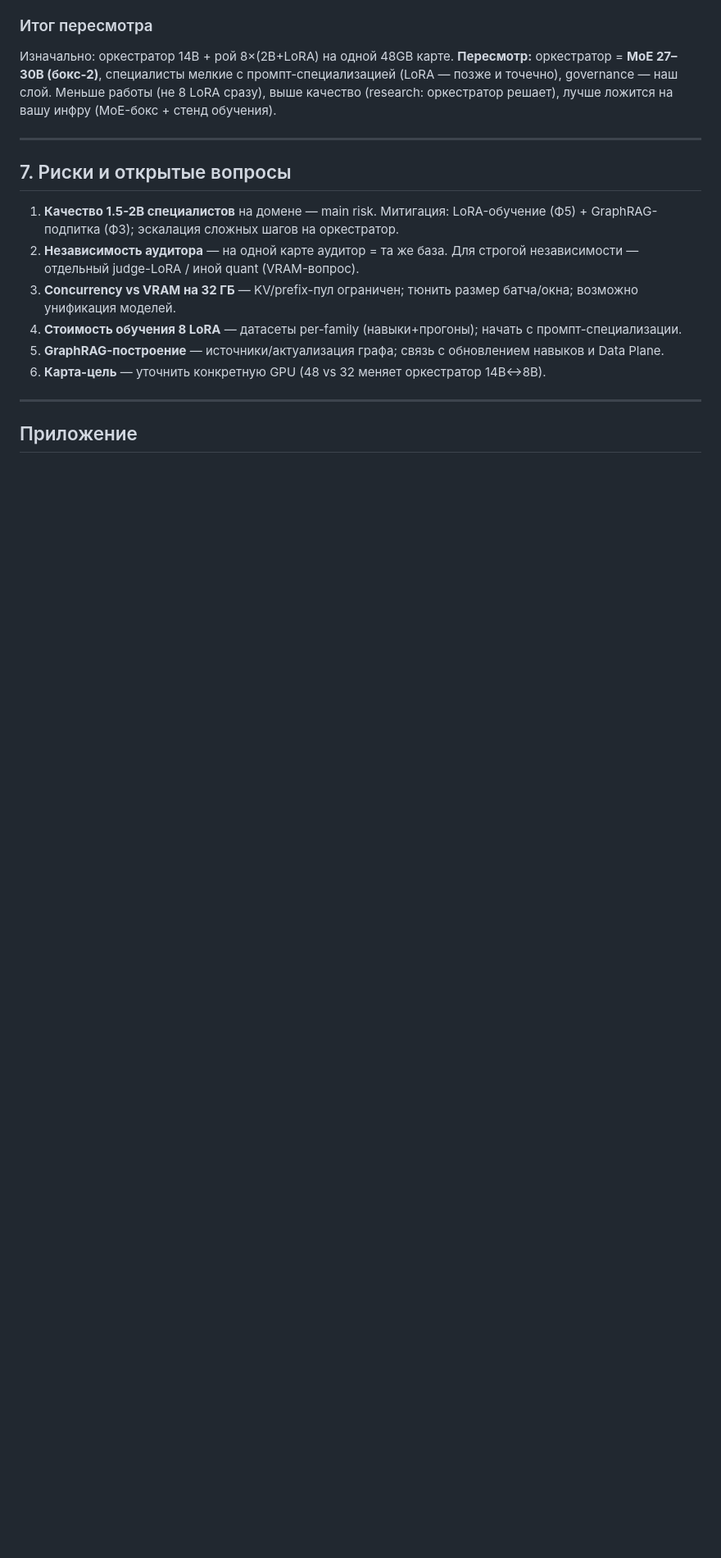
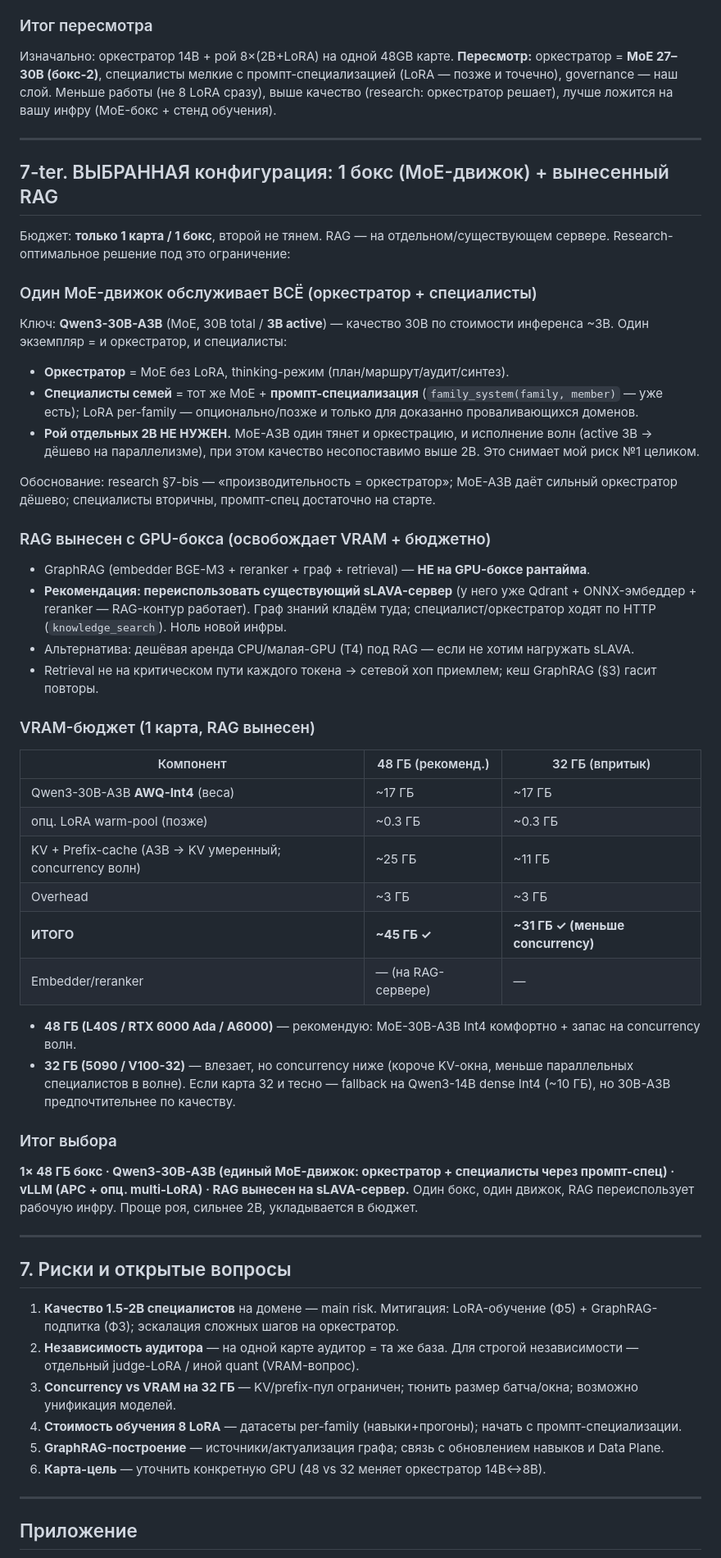
Before and after one commit to mkhlsokolenko-ai/ai-product-engineer, a Markdown page: docs/ABOP_RUNTIME_ARCHITECTURE.md, the part around the change. Shown at 82% size. Drawn GitHub-style; blank space fills up the shorter version.

Commit message:
docs(arch): выбранная конфигурация — 1 бокс (MoE-движок) + вынесенный RAG
Бюджет 1 карта/1 бокс. Решение: Qwen3-30B-A3B (MoE 30B total/3B active) как ЕДИНЫЙ движок — и
оркестратор (без LoRA, thinking), и специалисты (промпт-спец через family_system; LoRA опц/позже).
Рой отдельных 2B НЕ нужен — MoE-A3B один тянет оркестрацию+волны дёшево (active 3B), качество >> 2B,
снимает риск №1. RAG вынесен с GPU-бокса на существующий sLAVA-сервер (Qdrant+embedder+reranker уже
есть) — ноль новой инфры, освобождает VRAM. VRAM: 48GB комфортно (~45: веса 17 Int4 + KV/prefix 25),
32GB впритык (меньше concurrency). Стек: vLLM APC + опц multi-LoRA. Проще роя, сильнее 2B, в бюджет.

Co-Authored-By: Claude Opus 4.8 <noreply@anthropic.com>

```diff
--- a/docs/ABOP_RUNTIME_ARCHITECTURE.md
+++ b/docs/ABOP_RUNTIME_ARCHITECTURE.md
@@ -160,6 +160,42 @@
 
 ---
 
+## 7-ter. ВЫБРАННАЯ конфигурация: 1 бокс (MoE-движок) + вынесенный RAG
+
+Бюджет: **только 1 карта / 1 бокс**, второй не тянем. RAG — на отдельном/существующем сервере. Research-оптимальное решение под это ограничение:
+
+### Один MoE-движок обслуживает ВСЁ (оркестратор + специалисты)
+Ключ: **Qwen3-30B-A3B** (MoE, 30B total / **3B active**) — качество 30B по стоимости инференса ~3B. Один экземпляр = и оркестратор, и специалисты:
+- **Оркестратор** = MoE без LoRA, thinking-режим (план/маршрут/аудит/синтез).
+- **Специалисты семей** = тот же MoE + **промпт-специализация** (`family_system(family, member)` — уже есть); LoRA per-family — опционально/позже и только для доказанно проваливающихся доменов.
+- **Рой отдельных 2B НЕ НУЖЕН.** MoE-A3B один тянет и оркестрацию, и исполнение волн (active 3B → дёшево на параллелизме), при этом качество несопоставимо выше 2B. Это снимает мой риск №1 целиком.
+
+Обоснование: research §7-bis — «производительность = оркестратор»; MoE-A3B даёт сильный оркестратор дёшево; специалисты вторичны, промпт-спец достаточно на старте.
+
+### RAG вынесен с GPU-бокса (освобождает VRAM + бюджетно)
+- GraphRAG (embedder BGE-M3 + reranker + граф + retrieval) — **НЕ на GPU-боксе рантайма**.
+- **Рекомендация: переиспользовать существующий sLAVA-сервер** (у него уже Qdrant + ONNX-эмбеддер + reranker — RAG-контур работает). Граф знаний кладём туда; специалист/оркестратор ходят по HTTP (`knowledge_search`). Ноль новой инфры.
+- Альтернатива: дешёвая аренда CPU/малая-GPU (T4) под RAG — если не хотим нагружать sLAVA.
+- Retrieval не на критическом пути каждого токена → сетевой хоп приемлем; кеш GraphRAG (§3) гасит повторы.
+
+### VRAM-бюджет (1 карта, RAG вынесен)
+| Компонент | 48 ГБ (рекоменд.) | 32 ГБ (впритык) |
+|---|---|---|
+| Qwen3-30B-A3B **AWQ-Int4** (веса) | ~17 ГБ | ~17 ГБ |
+| опц. LoRA warm-pool (позже) | ~0.3 ГБ | ~0.3 ГБ |
+| KV + Prefix-cache (A3B → KV умеренный; concurrency волн) | ~25 ГБ | ~11 ГБ |
+| Overhead | ~3 ГБ | ~3 ГБ |
+| **ИТОГО** | **~45 ГБ ✓** | **~31 ГБ ✓ (меньше concurrency)** |
+| Embedder/reranker | — (на RAG-сервере) | — |
+
+- **48 ГБ (L40S / RTX 6000 Ada / A6000)** — рекомендую: MoE-30B-A3B Int4 комфортно + запас на concurrency волн.
+- **32 ГБ (5090 / V100-32)** — влезает, но concurrency ниже (короче KV-окна, меньше параллельных специалистов в волне). Если карта 32 и тесно — fallback на Qwen3-14B dense Int4 (~10 ГБ), но 30B-A3B предпочтительнее по качеству.
+
+### Итог выбора
+**1× 48 ГБ бокс · Qwen3-30B-A3B (единый MoE-движок: оркестратор + специалисты через промпт-спец) · vLLM (APC + опц. multi-LoRA) · RAG вынесен на sLAVA-сервер.** Один бокс, один движок, RAG переиспользует рабочую инфру. Проще роя, сильнее 2B, укладывается в бюджет.
+
+---
+
 ## 7. Риски и открытые вопросы
 
 1. **Качество 1.5-2B специалистов** на домене — main risk. Митигация: LoRA-обучение (Ф5) + GraphRAG-подпитка (Ф3); эскалация сложных шагов на оркестратор.
```
